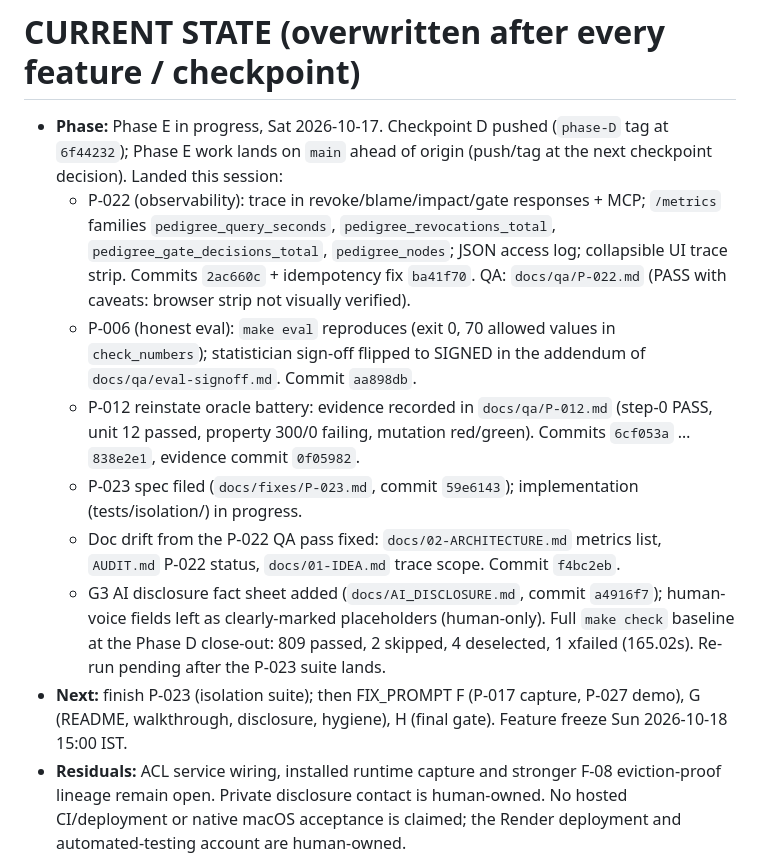
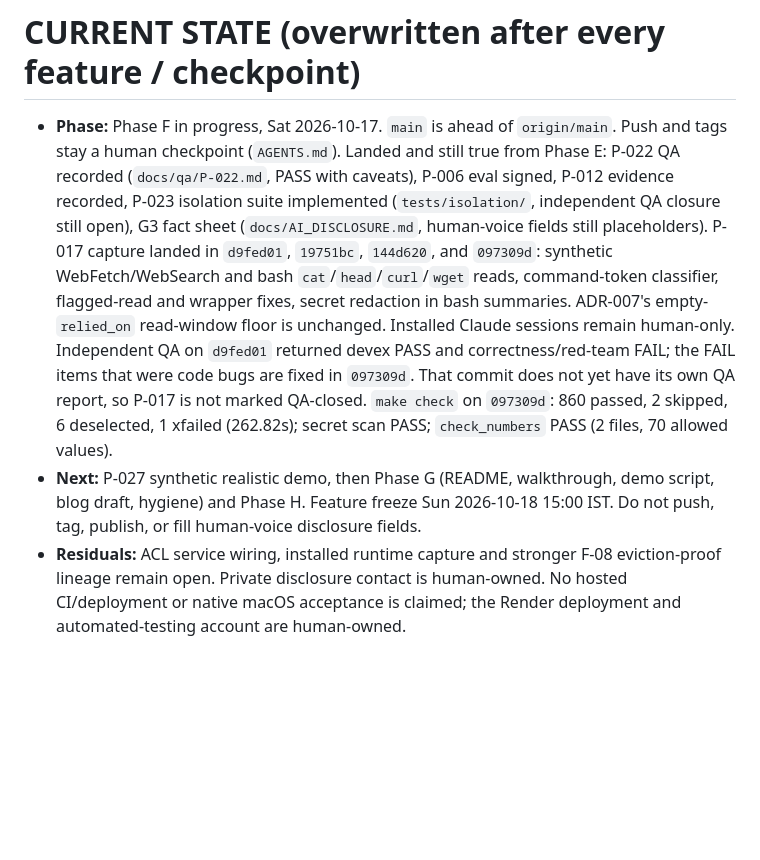
Before and after one commit to Vedant817/pedigree, a Markdown page: docs/PROGRESS.md, the part around the change. Drawn GitHub-style; blank space fills up the shorter version.

Commit message:
docs: record P-017 landing and the make check counts
CURRENT STATE now matches commits d9fed01 through 097309d. make check: 860 passed, 2 skipped, 6 deselected, 1 xfailed. P-017 is not marked QA-closed.

```diff
--- a/docs/PROGRESS.md
+++ b/docs/PROGRESS.md
@@ -1,31 +1,24 @@
 # CURRENT STATE (overwritten after every feature / checkpoint)
 
-- **Phase:** Phase E in progress, Sat 2026-10-17. Checkpoint D pushed
-  (`phase-D` tag at `6f44232`); Phase E work lands on `main` ahead of origin (push/tag
-  at the next checkpoint decision).
-  Landed this session:
-    - P-022 (observability): trace in revoke/blame/impact/gate responses + MCP;
-      `/metrics` families `pedigree_query_seconds`, `pedigree_revocations_total`,
-      `pedigree_gate_decisions_total`, `pedigree_nodes`; JSON access log; collapsible
-      UI trace strip. Commits `2ac660c` + idempotency fix `ba41f70`. QA:
-      `docs/qa/P-022.md` (PASS with caveats: browser strip not visually verified).
-    - P-006 (honest eval): `make eval` reproduces (exit 0, 70 allowed values in
-      `check_numbers`); statistician sign-off flipped to SIGNED in the addendum of
-      `docs/qa/eval-signoff.md`. Commit `aa898db`.
-    - P-012 reinstate oracle battery: evidence recorded in `docs/qa/P-012.md`
-      (step-0 PASS, unit 12 passed, property 300/0 failing, mutation red/green).
-      Commits `6cf053a` … `838e2e1`, evidence commit `0f05982`.
-    - P-023 spec filed (`docs/fixes/P-023.md`, commit `59e6143`); implementation
-      (tests/isolation/) in progress.
-    - Doc drift from the P-022 QA pass fixed: `docs/02-ARCHITECTURE.md` metrics list,
-      `AUDIT.md` P-022 status, `docs/01-IDEA.md` trace scope. Commit `f4bc2eb`.
-    - G3 AI disclosure fact sheet added (`docs/AI_DISCLOSURE.md`, commit `a4916f7`);
-      human-voice fields left as clearly-marked placeholders (human-only).
-  Full `make check` baseline at the Phase D close-out: 809 passed, 2 skipped,
-  4 deselected, 1 xfailed (165.02s). Re-run pending after the P-023 suite lands.
-- **Next:** finish P-023 (isolation suite); then FIX_PROMPT F (P-017 capture,
-  P-027 demo), G (README, walkthrough, disclosure, hygiene), H (final gate). Feature
-  freeze Sun 2026-10-18 15:00 IST.
+- **Phase:** Phase F in progress, Sat 2026-10-17. `main` is ahead of `origin/main`.
+  Push and tags stay a human checkpoint (`AGENTS.md`).
+  Landed and still true from Phase E: P-022 QA recorded (`docs/qa/P-022.md`, PASS
+  with caveats), P-006 eval signed, P-012 evidence recorded, P-023 isolation suite
+  implemented (`tests/isolation/`, independent QA closure still open), G3 fact sheet
+  (`docs/AI_DISCLOSURE.md`, human-voice fields still placeholders).
+  P-017 capture landed in `d9fed01`, `19751bc`, `144d620`, and `097309d`: synthetic
+  WebFetch/WebSearch and bash `cat`/`head`/`curl`/`wget` reads, command-token
+  classifier, flagged-read and wrapper fixes, secret redaction in bash summaries.
+  ADR-007's empty-`relied_on` read-window floor is unchanged. Installed Claude
+  sessions remain human-only. Independent QA on `d9fed01` returned devex PASS and
+  correctness/red-team FAIL; the FAIL items that were code bugs are fixed in
+  `097309d`. That commit does not yet have its own QA report, so P-017 is not
+  marked QA-closed.
+  `make check` on `097309d`: 860 passed, 2 skipped, 6 deselected, 1 xfailed
+  (262.82s); secret scan PASS; `check_numbers` PASS (2 files, 70 allowed values).
+- **Next:** P-027 synthetic realistic demo, then Phase G (README, walkthrough,
+  demo script, blog draft, hygiene) and Phase H. Feature freeze Sun 2026-10-18
+  15:00 IST. Do not push, tag, publish, or fill human-voice disclosure fields.
 - **Residuals:** ACL service wiring, installed runtime capture and stronger F-08
   eviction-proof lineage remain open. Private disclosure contact is human-owned.
   No hosted CI/deployment or native macOS acceptance is claimed; the Render
```
Also changed, not shown: docs/DEVELOPMENT_HANDOFF.md (+7 -7 lines).
